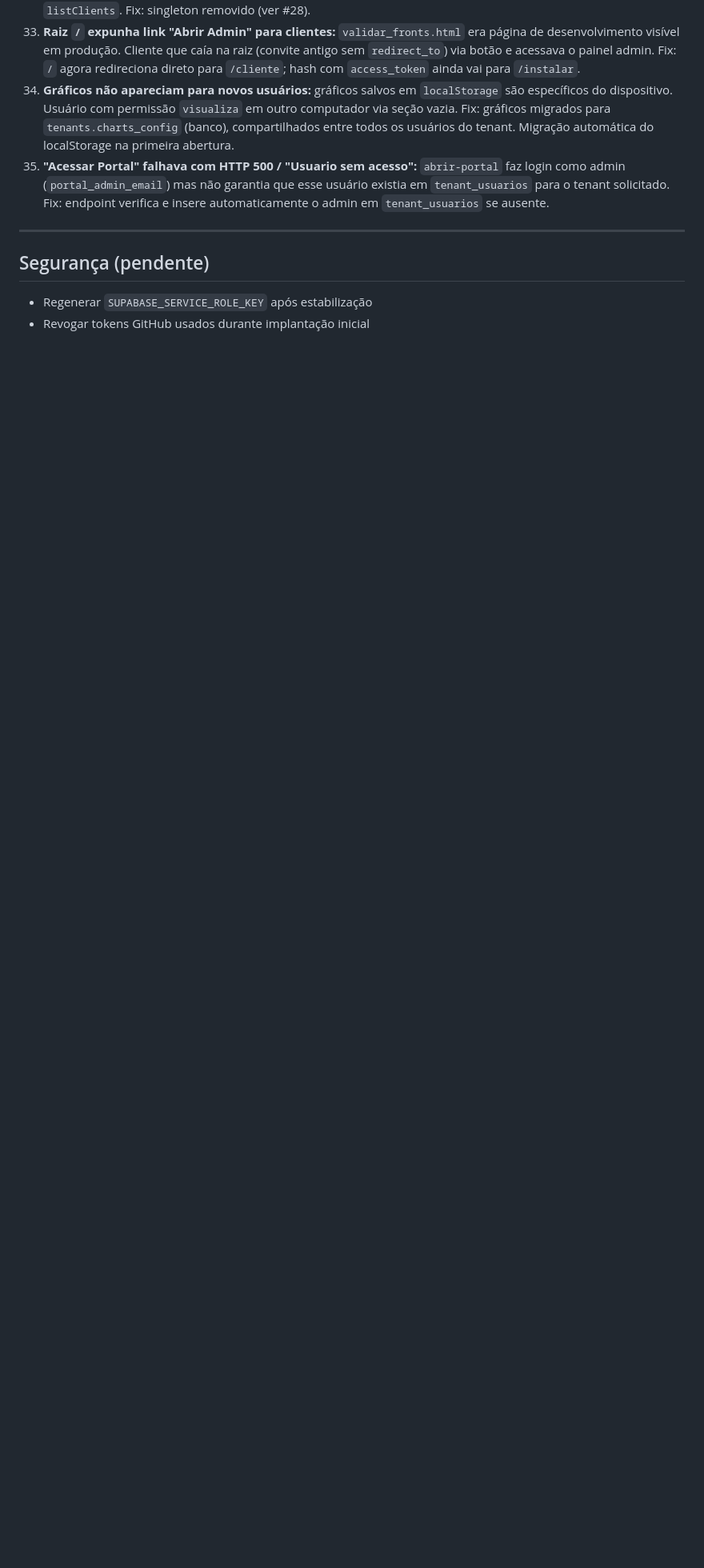
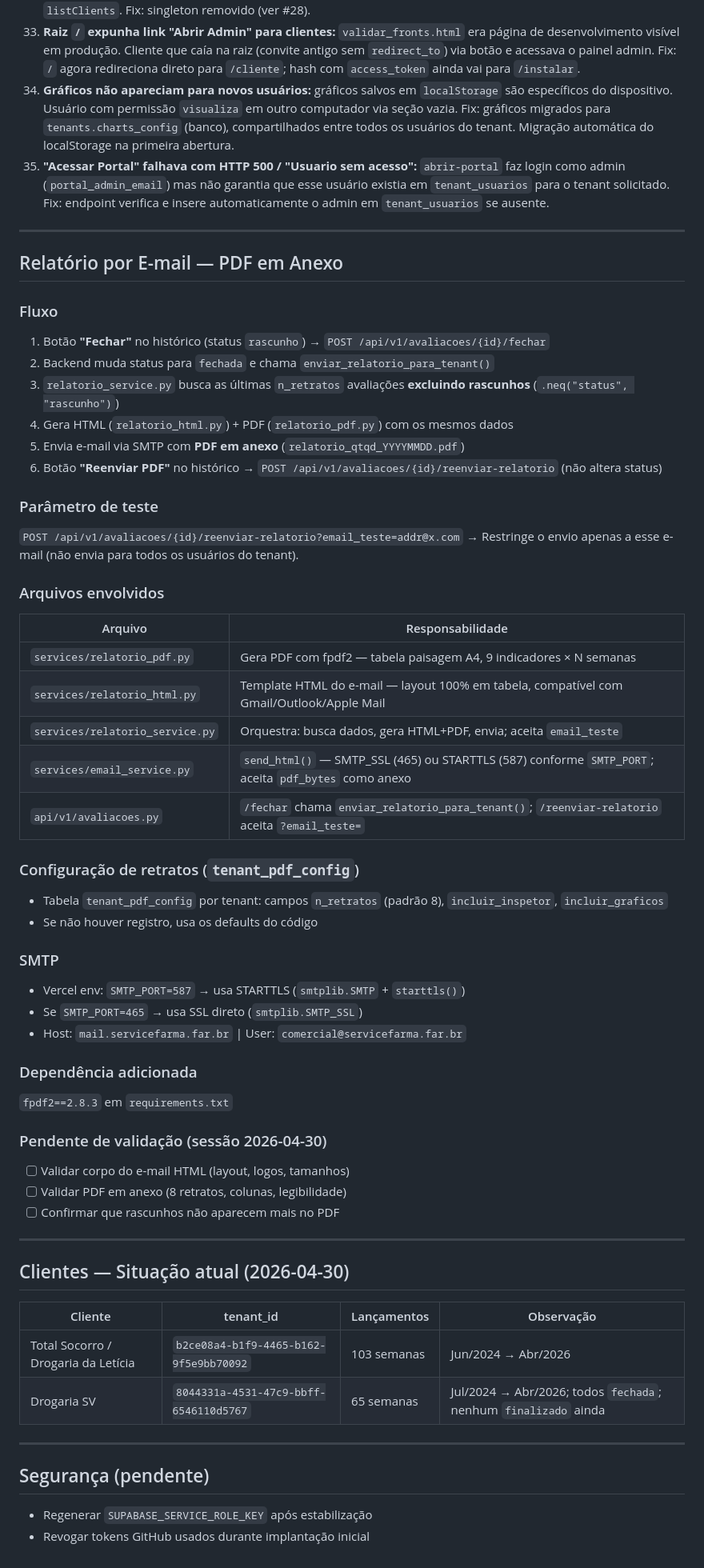
Before and after one commit to andrevanni/QTQD, a Markdown page: CLAUDE.md, the part around the change. Shown at 80% size. Rendered like a GitHub page; blank space fills up the shorter version.

Commit message:
docs: atualiza CLAUDE.md com fluxo de PDF em anexo e situação dos clientes

```diff
--- a/CLAUDE.md
+++ b/CLAUDE.md
@@ -507,6 +507,57 @@ O PDF usa CSS `@media print` em `styles.css`. **NÃO usa jsPDF.**
 
 ---
 
+## Relatório por E-mail — PDF em Anexo
+
+### Fluxo
+1. Botão **"Fechar"** no histórico (status `rascunho`) → `POST /api/v1/avaliacoes/{id}/fechar`
+2. Backend muda status para `fechada` e chama `enviar_relatorio_para_tenant()`
+3. `relatorio_service.py` busca as últimas `n_retratos` avaliações **excluindo rascunhos** (`.neq("status", "rascunho")`)
+4. Gera HTML (`relatorio_html.py`) + PDF (`relatorio_pdf.py`) com os mesmos dados
+5. Envia e-mail via SMTP com **PDF em anexo** (`relatorio_qtqd_YYYYMMDD.pdf`)
+6. Botão **"Reenviar PDF"** no histórico → `POST /api/v1/avaliacoes/{id}/reenviar-relatorio` (não altera status)
+
+### Parâmetro de teste
+`POST /api/v1/avaliacoes/{id}/reenviar-relatorio?email_teste=addr@x.com`
+→ Restringe o envio apenas a esse e-mail (não envia para todos os usuários do tenant).
+
+### Arquivos envolvidos
+| Arquivo | Responsabilidade |
+|---|---|
+| `services/relatorio_pdf.py` | Gera PDF com fpdf2 — tabela paisagem A4, 9 indicadores × N semanas |
+| `services/relatorio_html.py` | Template HTML do e-mail — layout 100% em tabela, compatível com Gmail/Outlook/Apple Mail |
+| `services/relatorio_service.py` | Orquestra: busca dados, gera HTML+PDF, envia; aceita `email_teste` |
+| `services/email_service.py` | `send_html()` — SMTP_SSL (465) ou STARTTLS (587) conforme `SMTP_PORT`; aceita `pdf_bytes` como anexo |
+| `api/v1/avaliacoes.py` | `/fechar` chama `enviar_relatorio_para_tenant()`; `/reenviar-relatorio` aceita `?email_teste=` |
+
+### Configuração de retratos (`tenant_pdf_config`)
+- Tabela `tenant_pdf_config` por tenant: campos `n_retratos` (padrão 8), `incluir_inspetor`, `incluir_graficos`
+- Se não houver registro, usa os defaults do código
+
+### SMTP
+- Vercel env: `SMTP_PORT=587` → usa STARTTLS (`smtplib.SMTP` + `starttls()`)
+- Se `SMTP_PORT=465` → usa SSL direto (`smtplib.SMTP_SSL`)
+- Host: `mail.servicefarma.far.br` | User: `comercial@servicefarma.far.br`
+
+### Dependência adicionada
+`fpdf2==2.8.3` em `requirements.txt`
+
+### Pendente de validação (sessão 2026-04-30)
+- [ ] Validar corpo do e-mail HTML (layout, logos, tamanhos)
+- [ ] Validar PDF em anexo (8 retratos, colunas, legibilidade)
+- [ ] Confirmar que rascunhos não aparecem mais no PDF
+
+---
+
+## Clientes — Situação atual (2026-04-30)
+
+| Cliente | tenant_id | Lançamentos | Observação |
+|---|---|---|---|
+| Total Socorro / Drogaria da Letícia | `b2ce08a4-b1f9-4465-b162-9f5e9bb70092` | 103 semanas | Jun/2024 → Abr/2026 |
+| Drogaria SV | `8044331a-4531-47c9-bbff-6546110d5767` | 65 semanas | Jul/2024 → Abr/2026; todos `fechada`; nenhum `finalizado` ainda |
+
+---
+
 ## Segurança (pendente)
 
 - Regenerar `SUPABASE_SERVICE_ROLE_KEY` após estabilização
```
